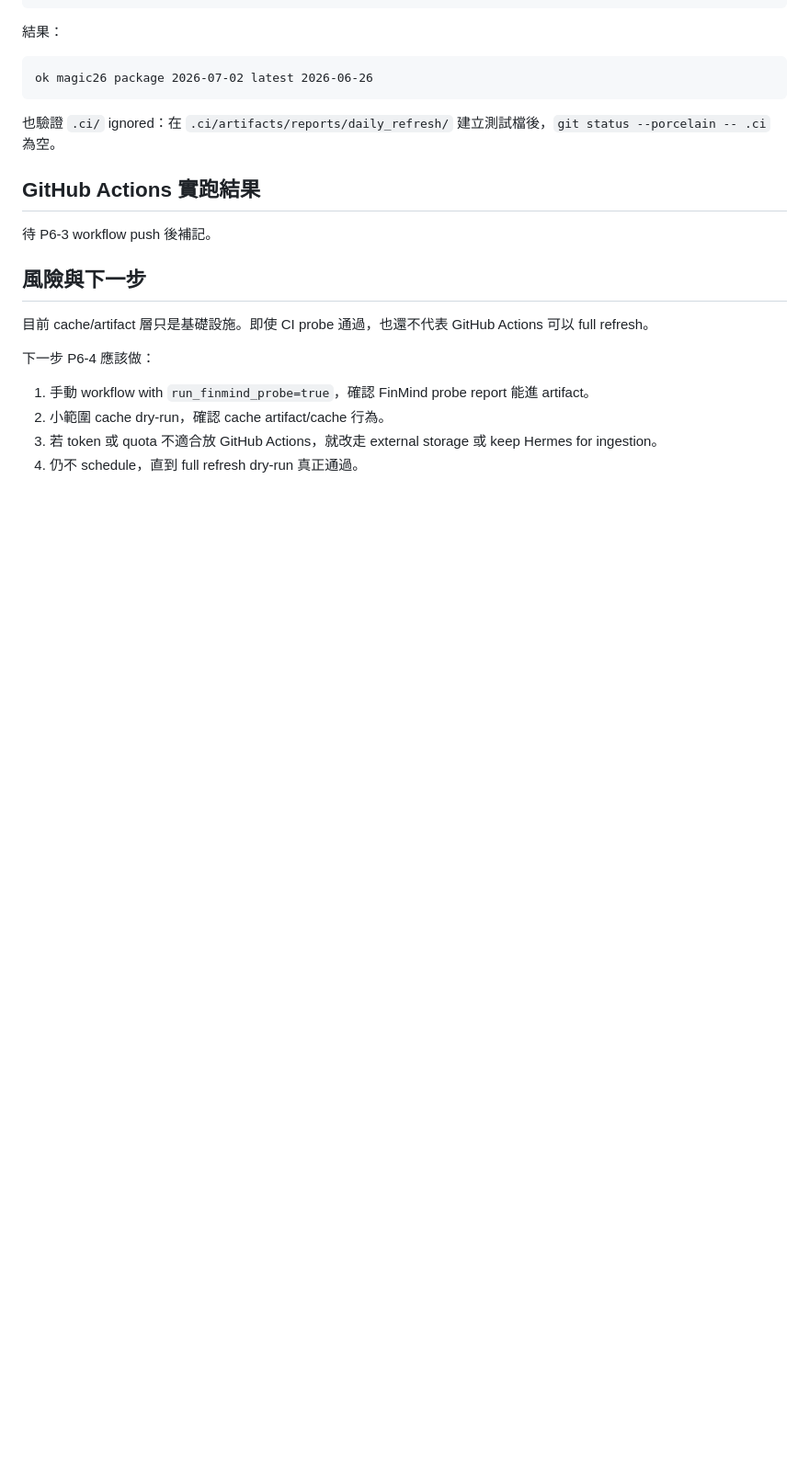
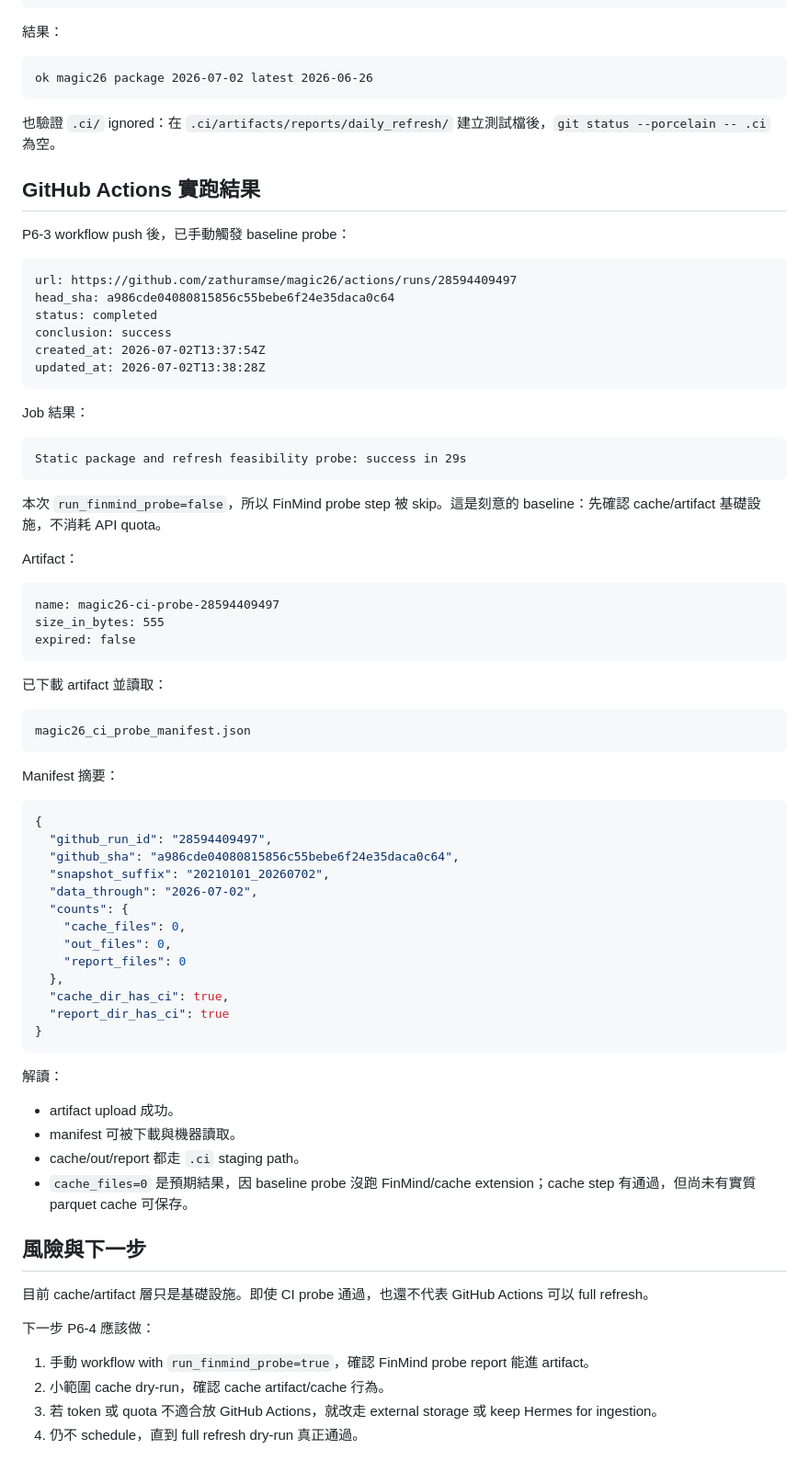
Before and after one commit to zathuramse/magic26, a Markdown page: reports/daily_refresh/p6_3_github_actions_cache_artifact_probe_2026-07-02.md, the part around the change. Shown at 92% size. Rendered like a GitHub page; blank space fills up the shorter version.

Commit message:
Document Magic26 CI artifact probe result

````diff
--- a/reports/daily_refresh/p6_3_github_actions_cache_artifact_probe_2026-07-02.md
+++ b/reports/daily_refresh/p6_3_github_actions_cache_artifact_probe_2026-07-02.md
@@ -152,7 +152,63 @@ ok magic26 package 2026-07-02 latest 2026-06-26
 
 ## GitHub Actions 實跑結果
 
-待 P6-3 workflow push 後補記。
+P6-3 workflow push 後，已手動觸發 baseline probe：
+
+```text
+url: https://github.com/zathuramse/magic26/actions/runs/28594409497
+head_sha: a986cde04080815856c55bebe6f24e35daca0c64
+status: completed
+conclusion: success
+created_at: 2026-07-02T13:37:54Z
+updated_at: 2026-07-02T13:38:28Z
+```
+
+Job 結果：
+
+```text
+Static package and refresh feasibility probe: success in 29s
+```
+
+本次 `run_finmind_probe=false`，所以 FinMind probe step 被 skip。這是刻意的 baseline：先確認 cache/artifact 基礎設施，不消耗 API quota。
+
+Artifact：
+
+```text
+name: magic26-ci-probe-28594409497
+size_in_bytes: 555
+expired: false
+```
+
+已下載 artifact 並讀取：
+
+```text
+magic26_ci_probe_manifest.json
+```
+
+Manifest 摘要：
+
+```json
+{
+  "github_run_id": "28594409497",
+  "github_sha": "a986cde04080815856c55bebe6f24e35daca0c64",
+  "snapshot_suffix": "20210101_20260702",
+  "data_through": "2026-07-02",
+  "counts": {
+    "cache_files": 0,
+    "out_files": 0,
+    "report_files": 0
+  },
+  "cache_dir_has_ci": true,
+  "report_dir_has_ci": true
+}
+```
+
+解讀：
+
+- artifact upload 成功。
+- manifest 可被下載與機器讀取。
+- cache/out/report 都走 `.ci` staging path。
+- `cache_files=0` 是預期結果，因 baseline probe 沒跑 FinMind/cache extension；cache step 有通過，但尚未有實質 parquet cache 可保存。
 
 ## 風險與下一步
 
````
